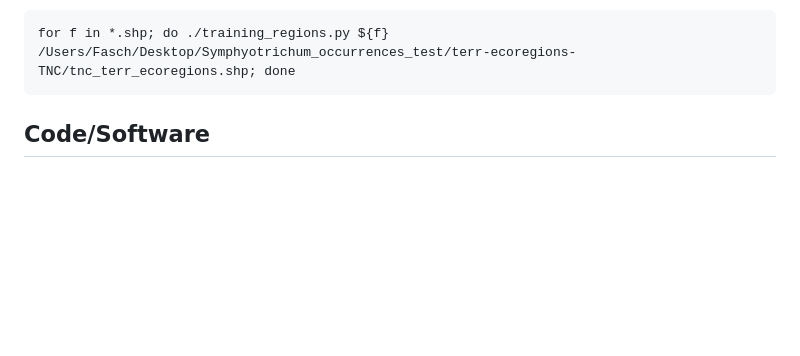
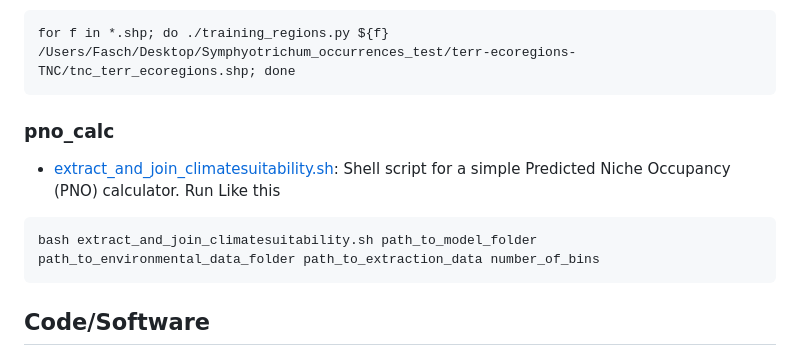
Before and after one commit to dahalsushil/biotic_disjunction, a Markdown page: README.md, the part around the change. Rendered like a GitHub page; blank space fills up the shorter version.

````diff
--- a/README.md
+++ b/README.md
@@ -47,5 +47,10 @@ mcmctree mcmctree.ctl
 for f in *.shp; do ./training_regions.py ${f} /Users/Fasch/Desktop/Symphyotrichum_occurrences_test/terr-ecoregions-TNC/tnc_terr_ecoregions.shp; done
 ```
 
+### pno_calc
+- [extract_and_join_climatesuitability.sh](https://github.com/dahalsushil/biotic_disjunction/blob/main/ancestral_niche_reconstruction/pno_calc/extract_and_join_climatesuitability.sh): Shell script for a simple Predicted Niche Occupancy (PNO) calculator. Run Like this
+```
+bash extract_and_join_climatesuitability.sh path_to_model_folder path_to_environmental_data_folder path_to_extraction_data number_of_bins
+```
 ## Code/Software
 - RStudio, Bash
````
